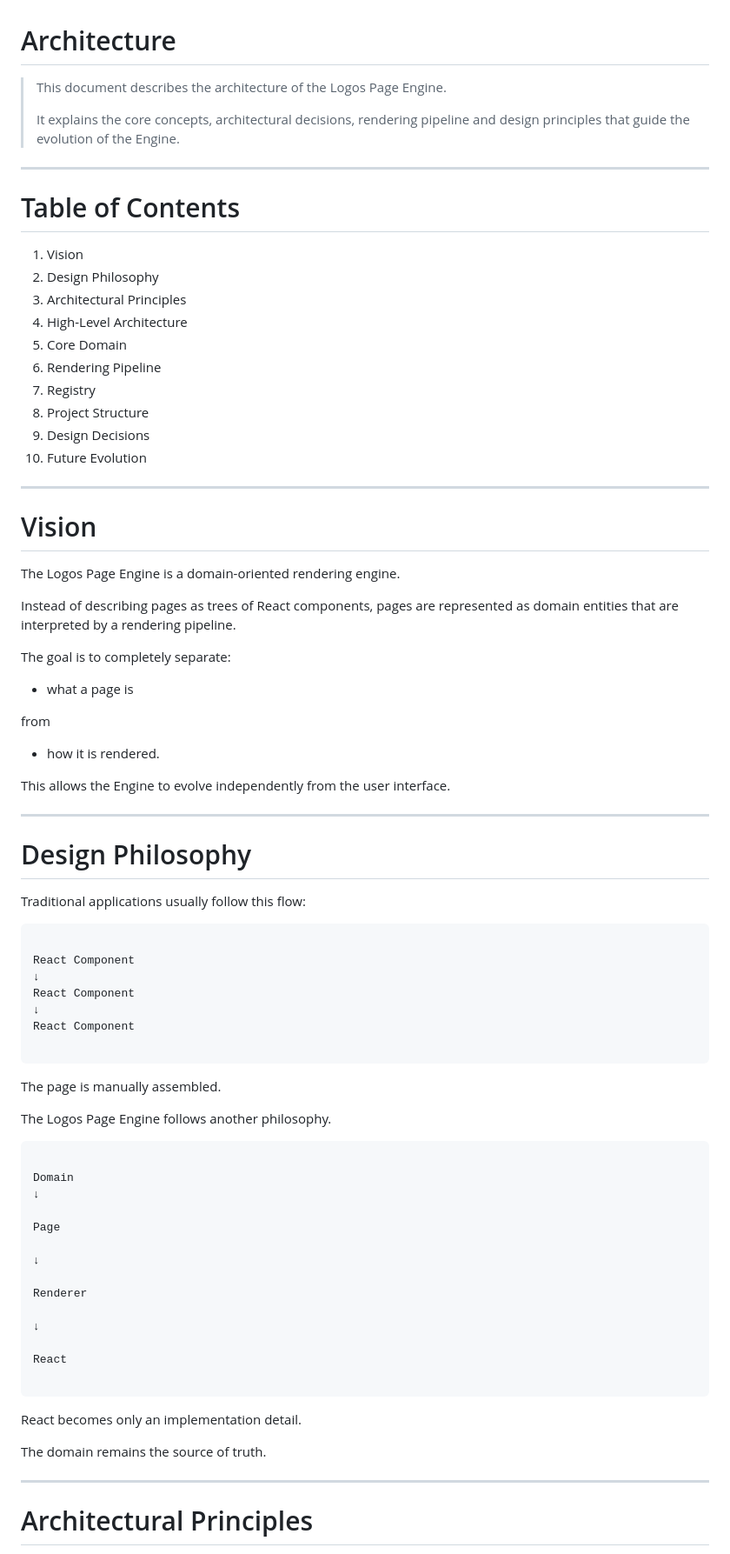
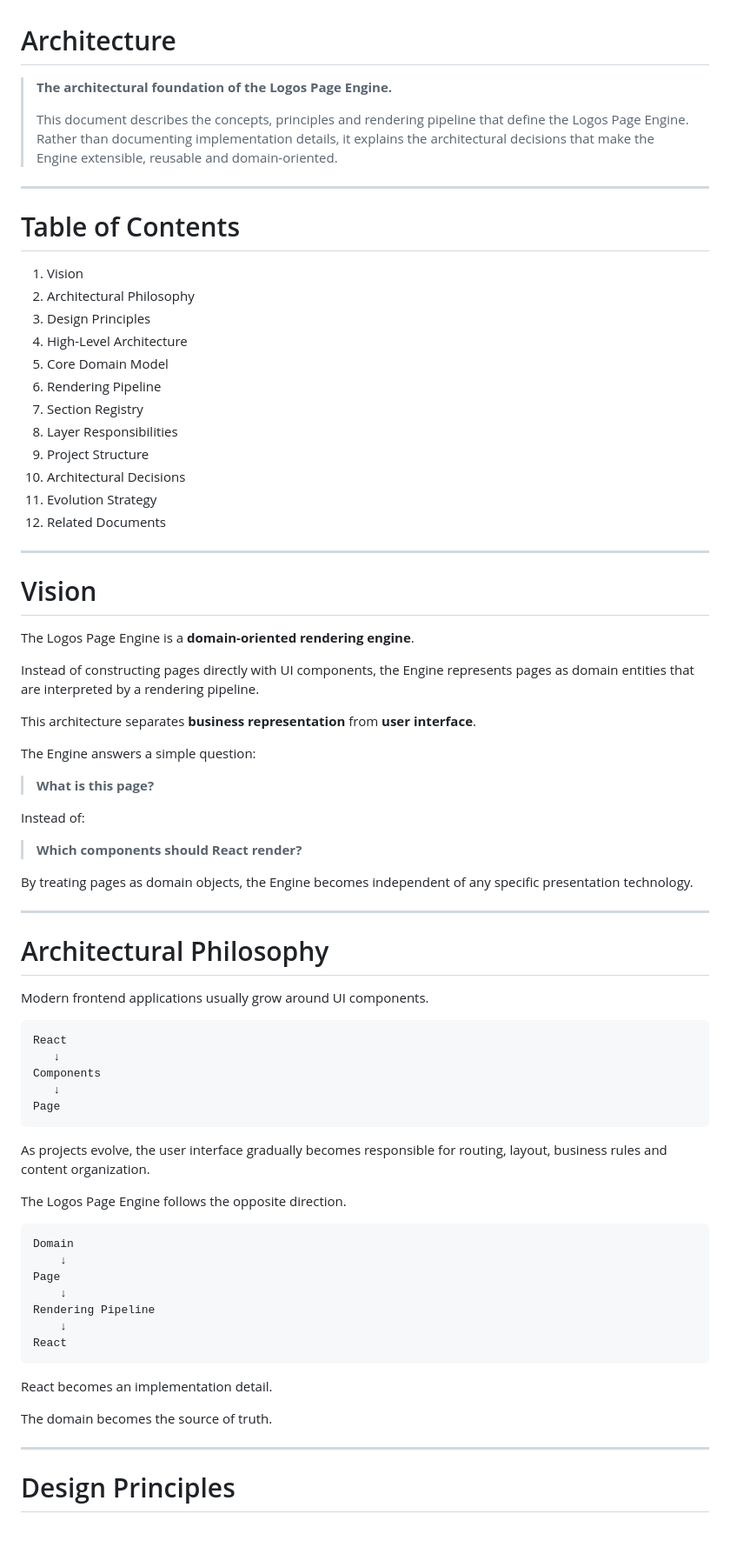
Before and after one commit to lookjota/amigo-do-lar-v2, a Markdown page: ARCHITECTURE.md, the part around one of its changes. Shown at 87% size. Drawn GitHub-style; blank space fills up the shorter version.

````diff
--- a/ARCHITECTURE.md
+++ b/ARCHITECTURE.md
@@ -1,86 +1,85 @@
 # Architecture
 
-> This document describes the architecture of the Logos Page Engine.
+> **The architectural foundation of the Logos Page Engine.**
 >
-> It explains the core concepts, architectural decisions, rendering pipeline and
-> design principles that guide the evolution of the Engine.
+> This document describes the concepts, principles and rendering pipeline that
+> define the Logos Page Engine. Rather than documenting implementation details,
+> it explains the architectural decisions that make the Engine extensible,
+> reusable and domain-oriented.
 
 ---
 
 # Table of Contents
 
 1. Vision
-2. Design Philosophy
-3. Architectural Principles
+2. Architectural Philosophy
+3. Design Principles
 4. High-Level Architecture
-5. Core Domain
+5. Core Domain Model
 6. Rendering Pipeline
-7. Registry
-8. Project Structure
-9. Design Decisions
-10. Future Evolution
+7. Section Registry
+8. Layer Responsibilities
+9. Project Structure
+10. Architectural Decisions
+11. Evolution Strategy
+12. Related Documents
 
 ---
 
 # Vision
 
-The Logos Page Engine is a domain-oriented rendering engine.
+The Logos Page Engine is a **domain-oriented rendering engine**.
 
-Instead of describing pages as trees of React components, pages are represented
-as domain entities that are interpreted by a rendering pipeline.
+Instead of constructing pages directly with UI components, the Engine represents
+pages as domain entities that are interpreted by a rendering pipeline.
 
-The goal is to completely separate:
+This architecture separates **business representation** from **user interface**.
 
-- what a page is
+The Engine answers a simple question:
 
-from
+> **What is this page?**
 
-- how it is rendered.
+Instead of:
 
-This allows the Engine to evolve independently from the user interface.
+> **Which components should React render?**
+
+By treating pages as domain objects, the Engine becomes independent of any
+specific presentation technology.
 
 ---
 
-# Design Philosophy
+# Architectural Philosophy
 
-Traditional applications usually follow this flow:
+Modern frontend applications usually grow around UI components.
 
 ```
+React
+   ↓
+Components
+   ↓
+Page
+```
 
-React Component
-↓
-React Component
-↓
-React Component
+As projects evolve, the user interface gradually becomes responsible for routing,
+layout, business rules and content organization.
+
+The Logos Page Engine follows the opposite direction.
 
 ```
-
-The page is manually assembled.
-
-The Logos Page Engine follows another philosophy.
-
+Domain
+    ↓
+Page
+    ↓
+Rendering Pipeline
+    ↓
+React
 ```
 
-Domain
-↓
+React becomes an implementation detail.
 
-Page
-
-↓
-
-Renderer
-
-↓
-
-React
-
-```
-
-React becomes only an implementation detail.
-
-The domain remains the source of truth.
+The domain becomes the source of truth.
 
 ---
 
-# Architectural Principles
+# Design Principles
 
````
Also changed, not shown: other parts of ARCHITECTURE.md (+272 -204 lines), README.md (+4 -0 lines).
